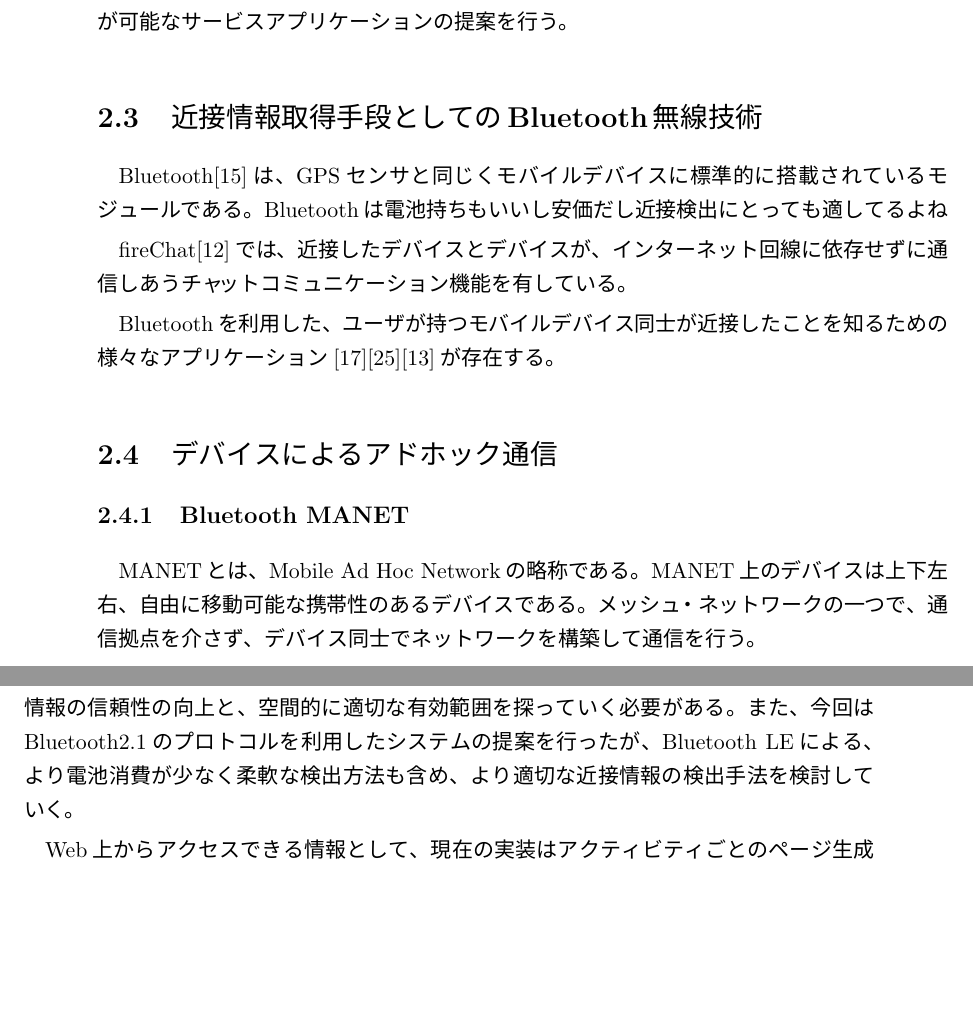
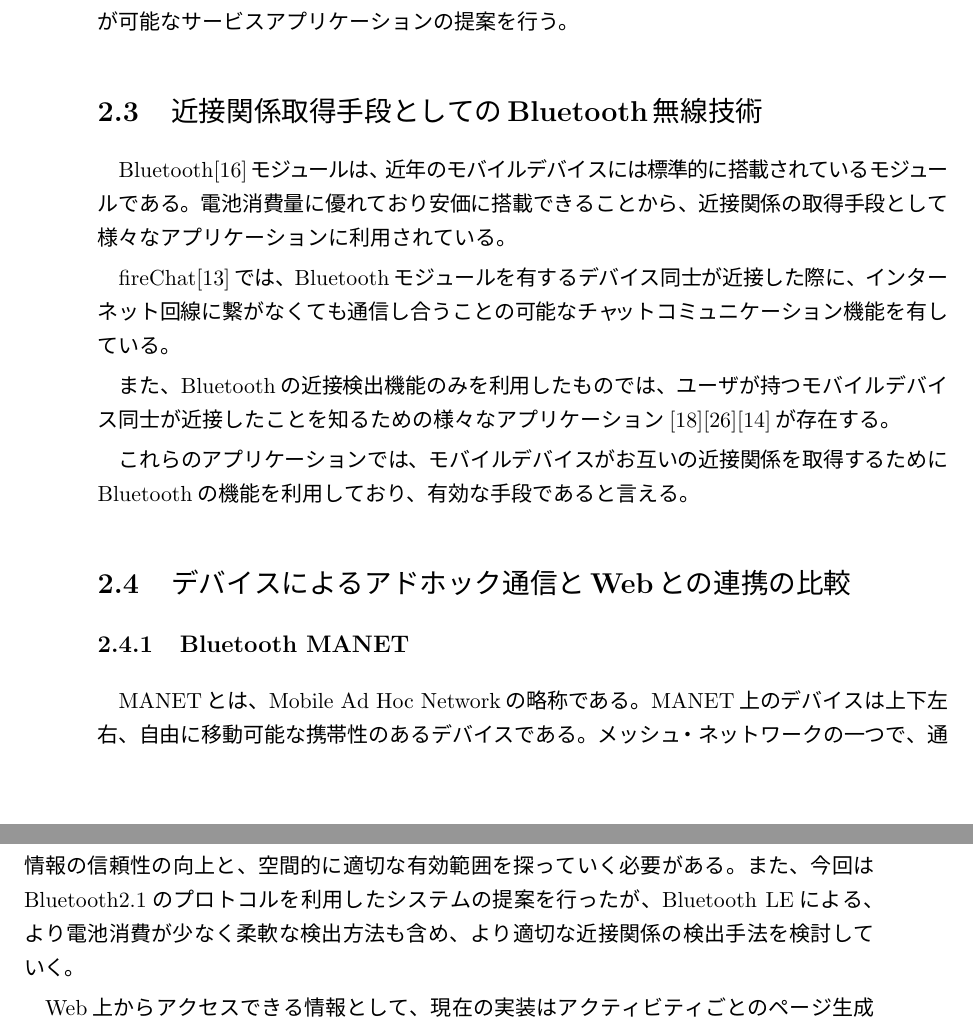
Before and after one commit to nekobato/m-thesis, a LaTeX thesis (main.tex, which reads tex_abstract.tex, tex_background.tex, tex_conclusion.tex): two parts of pages 19 and 50 of 56, joined at a grey line, cut so that both start at the same text, the shorter picture padded with empty space. The pictures show the PDF file main.pdf that the author committed with the source.

Commit message:
書き忘れ

```diff
--- a/tex_abstract.tex
+++ b/tex_abstract.tex
@@ -24,7 +24,7 @@ Webの持つ自由度を持ったまま進化を続けてきた。
 本論文では、
 近接した人同士が状況や場所に関する情報を取得し、共有するためのシステムを提案する。
 
-本システムは、ユーザの近接情報を元にした情報取得と共有を促進させ、
+本システムは、ユーザの近接関係を元にした情報取得と共有を促進させ、
 さらにWeb上での閲覧と編集を可能にすることで、コンテキストに対するWebからの情報取得を実現する。
 Context-basedなサービスとWebサービスの特性を組み合わせることで、
 近接した人同士が情報をやりとりする行為を簡便なものへと発展させつつ、
--- a/tex_background.tex
+++ b/tex_background.tex
@@ -1,6 +1,6 @@
 \chapter{背景}\label{chap:background}
 
-本章では、本論文の背景であるユーザのコンテキストを元に提供されるサービス・アプリケーション、および提案について述べる
+本章では、本論文の背景であるユーザのコンテキストを元に提供されるサービス・アプリケーション、および提案について述べる。
 
 \newpage
 
@@ -9,13 +9,13 @@
 
 近年、スマートフォンと呼ばれるモバイルデバイスは、一般的な携帯物となっている。
 スマートフォンが共通して持つセンサの種類は豊富になってきており、それらのセンサから取得したデータを利用した
-ユーザの位置情報、行動履歴、ユーザの持つモバイルデバイス同士間の近接情報など、
+ユーザの位置情報、行動履歴、ユーザの持つモバイルデバイス同士間の近接関係など、
 ユーザの持っているコンテキストに基づく(Context-basedな)サービスを提供するアプリケーションもまた一般化してきている。
 
 Foursquare\cite{foursquare}, Swarm\cite{swarm}は、GPSセンサからユーザの位置情報を読み取り、
 現在居る位置情報に関連付けられた施設などの情報とユーザを結びつけて共有するサービスを提供している。
 Firechat\cite{firechat}, Highlight\cite{highlight}は、
-デバイス間の近接情報に基づき、使用するユーザー間とのコミュニケーション機能を提供している。
+デバイス間の近接関係に基づき、使用するユーザー間とのコミュニケーション機能を提供している。
 また、ゲームデバイスの分野でも、Nintendo DS\cite{3ds}やPS Vita\cite{vita}は、
 すれ違い通信と呼ばれるユーザ同士が近接している状態から、無線通信によるユーザー同士のコミュニケーション機能を提供している。
 
@@ -60,21 +60,24 @@ wifiのポートを2つ持つことが前提となるデバイスは、汎用的
 あらかじめ名前の付いた場として設定されておらず、突発的な集団行動や普段の生活圏内の中でも情報共有が可能なサービスアプリケーションの提案を行う。
 
 
-\section{近接情報取得手段としてのBluetooth無線技術}
+\section{近接関係取得手段としてのBluetooth無線技術}
 
-Bluetooth\cite{bluetooth}は、GPSセンサと同じくモバイルデバイスに標準的に搭載されているモジュールである。
-Bluetoothは電池持ちもいいし安価だし近接検出にとっても適してるよね
+Bluetooth\cite{bluetooth}モジュールは、
+近年のモバイルデバイスには標準的に搭載されているモジュールである。
+電池消費量に優れており安価に搭載できることから、近接関係の取得手段として様々なアプリケーションに利用されている。
 
-fireChat\cite{firechat}では、近接したデバイスとデバイスが、
-インターネット回線に依存せずに通信しあうチャットコミュニケーション機能を有している。
+fireChat\cite{firechat}では、Bluetoothモジュールを有するデバイス同士が近接した際に、
+インターネット回線に繋がなくても通信し合うことの可能なチャットコミュニケーション機能を有している。
 
-Bluetoothを利用した、
+また、Bluetoothの近接検出機能のみを利用したものでは、
 ユーザが持つモバイルデバイス同士が近接したことを知るための
 様々なアプリケーション\cite{すれちがったー}\cite{encountme}\cite{Monac}が存在する。
 
+これらのアプリケーションでは、モバイルデバイスがお互いの近接関係を取得するために
+Bluetoothの機能を利用しており、有効な手段であると言える。
 
 
-\section{デバイスによるアドホック通信}
+\section{デバイスによるアドホック通信とWebとの連携の比較}
 
 \subsection{Bluetooth MANET}
 
--- a/tex_conclusion.tex
+++ b/tex_conclusion.tex
@@ -20,7 +20,7 @@
 情報の信頼性の向上と、空間的に適切な有効範囲を探っていく必要がある。
 また、今回はBluetooth2.1のプロトコルを利用したシステムの提案を行ったが、
 Bluetooth LEによる、より電池消費が少なく柔軟な検出方法も含め、
-より適切な近接情報の検出手法を検討していく。
+より適切な近接関係の検出手法を検討していく。
 
 Web上からアクセスできる情報として、現在の実装はアクティビティごとのページ生成となっているが、
 更に状況の空気感と言えるものも閲覧できるように、まとめのようなページも生成できるようにできるとなお良いと言える。
@@ -41,5 +41,5 @@ Web上からアクセスできる情報として、現在の実装はアクテ
 その場への情報共有手法としてのモバイルデバイスの活用はより活発に、よりユーザの目的に沿った形で実現されると思われる。
 
 情報共有手法としてのアプリケーションである本提案により、
-近接情報の検出をベースにした同じ場に偶然居合わせた人同士の共有手法と、
+近接関係の検出をベースにした同じ場に偶然居合わせた人同士の共有手法と、
 その場を離れても情報の共有を継続できる手法を提示できたと考えている。
--- a/tex_introduction.tex
+++ b/tex_introduction.tex
@@ -1,13 +1,13 @@
 \chapter{序論}\label{chap:introduction}
 
-本章では、本論文における研究の動機と目的を述べた後、
+はじめに、本章では本論文における研究の動機と目的を述べた後、
 本論文の構成について概略を述べる。
 
 \newpage
 
 \section{研究動機}
 
-本論文は、近接情報に基づく情報共有と情報取得のためのアプリケーションを提案し、
+本論文は、近接関係に基づく情報共有と情報取得のためのアプリケーションを提案し、
 その設計および開発について述べ、場所や状況を共有する人々のための情報共有を実現する。
 アプリケーションはユーザの行動範囲や状況から、情報を共有または取得する機能を提供する。
 
@@ -47,7 +47,7 @@
 
 \section{本論文の目的}
 
-本論文では、近接情報を利用した情報共有、および情報取得の手法について提案し、設計及び開発を行った後、
+本論文では、近接関係を利用した情報共有、および情報取得の手法について提案し、設計及び開発を行った後、
 その有用性について明らかにすることを目的とする。
 
 
--- a/tex_related.tex
+++ b/tex_related.tex
@@ -1,13 +1,13 @@
 \chapter{関連研究}\label{chap:related}
 
 本章では、関連研究、及び本論文に関連する先行サービスについて紹介する。
-初めに近接情報の検出に関するもの、
+初めに近接関係の検出に関するもの、
 続いてその場の情報共有に関するものを紹介する。
 最後にこれらを踏まえた本研究との比較について述べる。
 
 \newpage
 
-\section{近接情報の検出に関するもの}
+\section{近接関係の検出に関するもの}
 
 はじめに、Context-basedなサービスに関する先行サービスおよび関連研究について紹介する。
 
@@ -93,7 +93,7 @@ Adityaらは、イベント参加者の間でコミュニケーションと共
 
 \section{関連研究と本研究との比較}
 
-本研究は、Sonoba.org\cite{山本伶:2013-03-06}と、近接情報の検出の文脈を受け継いでいる。
+本研究は、Sonoba.org\cite{山本伶:2013-03-06}と、近接関係の検出の文脈を受け継いでいる。
 その場に居合わせた人間同士で自動的に共有のための場が作られる手法として、
 近接しているというコンテキストを利用するのは強力であると言える。
 それに加え、Webを介した情報共有の利便性と、情報の継続性も持つことができた。
```
Also changed, not shown: tex_hyoka.tex (+1 -1 lines), tex_implementation_1.tex (+3 -2 lines), tex_implementation_2.tex (+2 -1 lines), main.pdf, tex_background.tex (2 more changed lines).
